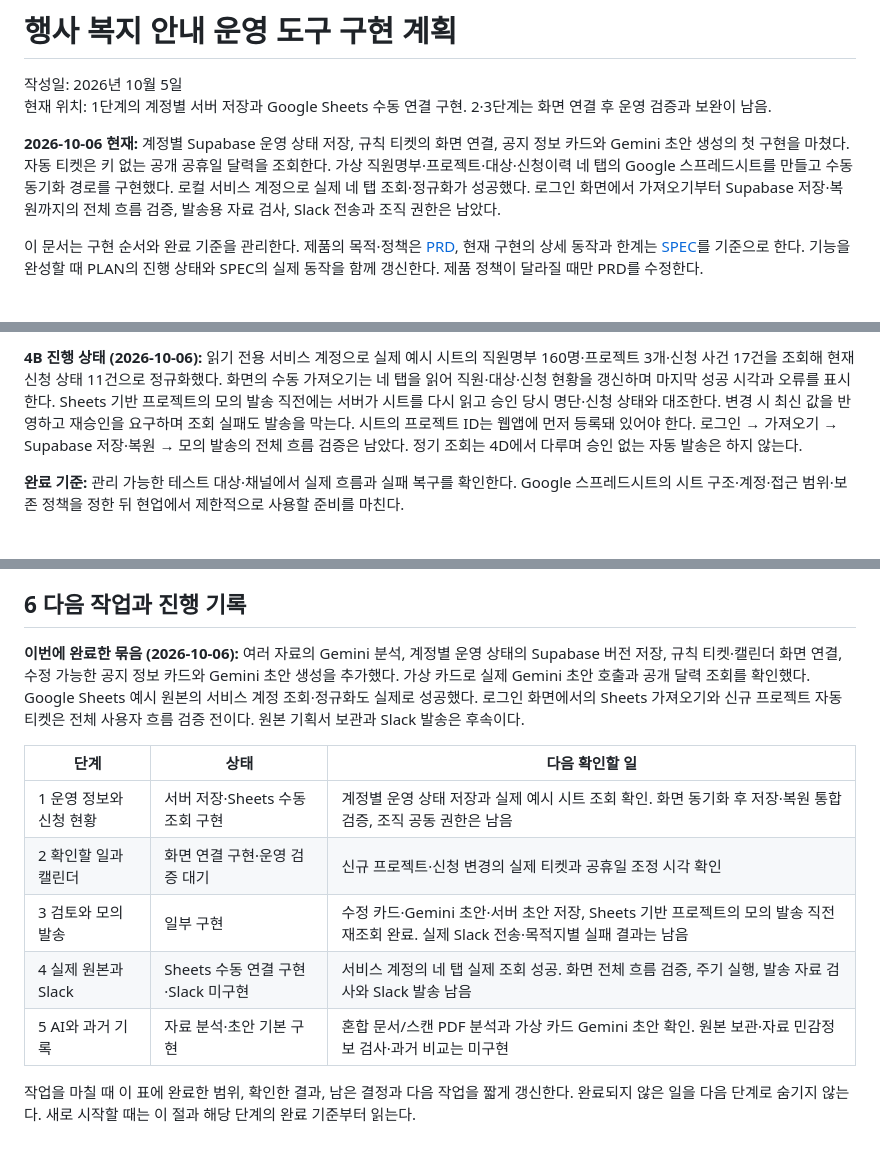
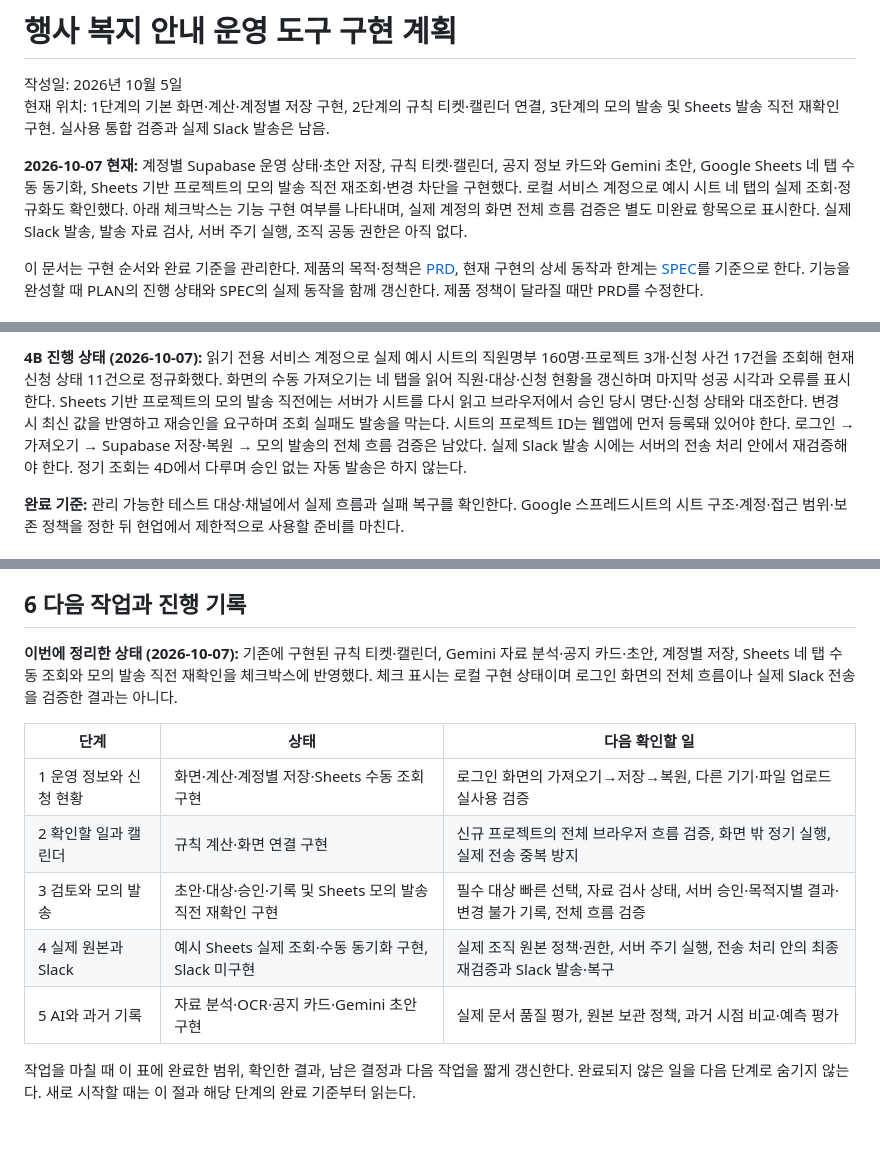
Before and after one commit to oh-sunny/managerkim, a Markdown page: docs/PLAN.md, 3 parts joined by grey strips. Rendered like a GitHub page.

```diff
--- a/docs/PLAN.md
+++ b/docs/PLAN.md
@@ -1,9 +1,9 @@
 # 행사 복지 안내 운영 도구 구현 계획
 
 작성일: 2026년 10월 5일
-현재 위치: 1단계의 계정별 서버 저장과 Google Sheets 수동 연결 구현. 2·3단계는 화면 연결 후 운영 검증과 보완이 남음.
+현재 위치: 1단계의 기본 화면·계산·계정별 저장 구현, 2단계의 규칙 티켓·캘린더 연결, 3단계의 모의 발송 및 Sheets 발송 직전 재확인 구현. 실사용 통합 검증과 실제 Slack 발송은 남음.
 
-**2026-10-06 현재:** 계정별 Supabase 운영 상태 저장, 규칙 티켓의 화면 연결, 공지 정보 카드와 Gemini 초안 생성의 첫 구현을 마쳤다. 자동 티켓은 키 없는 공개 공휴일 달력을 조회한다. 가상 직원명부·프로젝트·대상·신청이력 네 탭의 Google 스프레드시트를 만들고 수동 동기화 경로를 구현했다. 로컬 서비스 계정으로 실제 네 탭 조회·정규화가 성공했다. 로그인 화면에서 가져오기부터 Supabase 저장·복원까지의 전체 흐름 검증, 발송용 자료 검사, Slack 전송과 조직 권한은 남았다.
+**2026-10-07 현재:** 계정별 Supabase 운영 상태·초안 저장, 규칙 티켓·캘린더, 공지 정보 카드와 Gemini 초안, Google Sheets 네 탭 수동 동기화, Sheets 기반 프로젝트의 모의 발송 직전 재조회·변경 차단을 구현했다. 로컬 서비스 계정으로 예시 시트 네 탭의 실제 조회·정규화도 확인했다. 아래 체크박스는 기능 구현 여부를 나타내며, 실제 계정의 화면 전체 흐름 검증은 별도 미완료 항목으로 표시한다. 실제 Slack 발송, 발송 자료 검사, 서버 주기 실행, 조직 공동 권한은 아직 없다.
 
 이 문서는 구현 순서와 완료 기준을 관리한다. 제품의 목적·정책은 [PRD](PRD.md), 현재 구현의 상세 동작과 한계는 [SPEC](../spec/spec_001.md)를 기준으로 한다. 기능을 완성할 때 PLAN의 진행 상태와 SPEC의 실제 동작을 함께 갱신한다. 제품 정책이 달라질 때만 PRD를 수정한다.
 
@@ -84,5 +91,5 @@
 
-**4B 진행 상태 (2026-10-06):** 읽기 전용 서비스 계정으로 실제 예시 시트의 직원명부 160명·프로젝트 3개·신청 사건 17건을 조회해 현재 신청 상태 11건으로 정규화했다. 화면의 수동 가져오기는 네 탭을 읽어 직원·대상·신청 현황을 갱신하며 마지막 성공 시각과 오류를 표시한다. Sheets 기반 프로젝트의 모의 발송 직전에는 서버가 시트를 다시 읽고 승인 당시 명단·신청 상태와 대조한다. 변경 시 최신 값을 반영하고 재승인을 요구하며 조회 실패도 발송을 막는다. 시트의 프로젝트 ID는 웹앱에 먼저 등록돼 있어야 한다. 로그인 → 가져오기 → Supabase 저장·복원 → 모의 발송의 전체 흐름 검증은 남았다. 정기 조회는 4D에서 다루며 승인 없는 자동 발송은 하지 않는다.
+**4B 진행 상태 (2026-10-07):** 읽기 전용 서비스 계정으로 실제 예시 시트의 직원명부 160명·프로젝트 3개·신청 사건 17건을 조회해 현재 신청 상태 11건으로 정규화했다. 화면의 수동 가져오기는 네 탭을 읽어 직원·대상·신청 현황을 갱신하며 마지막 성공 시각과 오류를 표시한다. Sheets 기반 프로젝트의 모의 발송 직전에는 서버가 시트를 다시 읽고 브라우저에서 승인 당시 명단·신청 상태와 대조한다. 변경 시 최신 값을 반영하고 재승인을 요구하며 조회 실패도 발송을 막는다. 시트의 프로젝트 ID는 웹앱에 먼저 등록돼 있어야 한다. 로그인 → 가져오기 → Supabase 저장·복원 → 모의 발송의 전체 흐름 검증은 남았다. 실제 Slack 발송 시에는 서버의 전송 처리 안에서 재검증해야 한다. 정기 조회는 4D에서 다루며 승인 없는 자동 발송은 하지 않는다.
 
 **완료 기준:** 관리 가능한 테스트 대상·채널에서 실제 흐름과 실패 복구를 확인한다. Google 스프레드시트의 시트 구조·계정·접근 범위·보존 정책을 정한 뒤 현업에서 제한적으로 사용할 준비를 마친다.
 
@@ -133,14 +141,14 @@
 
 ## 6 다음 작업과 진행 기록
 
-**이번에 완료한 묶음 (2026-10-06):** 여러 자료의 Gemini 분석, 계정별 운영 상태의 Supabase 버전 저장, 규칙 티켓·캘린더 화면 연결, 수정 가능한 공지 정보 카드와 Gemini 초안 생성을 추가했다. 가상 카드로 실제 Gemini 초안 호출과 공개 달력 조회를 확인했다. Google Sheets 예시 원본의 서비스 계정 조회·정규화도 실제로 성공했다. 로그인 화면에서의 Sheets 가져오기와 신규 프로젝트 자동 티켓은 전체 사용자 흐름 검증 전이다. 원본 기획서 보관과 Slack 발송은 후속이다.
+**이번에 정리한 상태 (2026-10-07):** 기존에 구현된 규칙 티켓·캘린더, Gemini 자료 분석·공지 카드·초안, 계정별 저장, Sheets 네 탭 수동 조회와 모의 발송 직전 재확인을 체크박스에 반영했다. 체크 표시는 로컬 구현 상태이며 로그인 화면의 전체 흐름이나 실제 Slack 전송을 검증한 결과는 아니다.
 
 | 단계 | 상태 | 다음 확인할 일 |
 | --- | --- | --- |
-| 1 운영 정보와 신청 현황 | 서버 저장·Sheets 수동 조회 구현 | 계정별 운영 상태 저장과 실제 예시 시트 조회 확인. 화면 동기화 후 저장·복원 통합 검증, 조직 공동 권한은 남음 |
-| 2 확인할 일과 캘린더 | 화면 연결 구현·운영 검증 대기 | 신규 프로젝트·신청 변경의 실제 티켓과 공휴일 조정 시각 확인 |
-| 3 검토와 모의 발송 | 일부 구현 | 수정 카드·Gemini 초안·서버 초안 저장, Sheets 기반 프로젝트의 모의 발송 직전 재조회 완료. 실제 Slack 전송·목적지별 실패 결과는 남음 |
-| 4 실제 원본과 Slack | Sheets 수동 연결 구현·Slack 미구현 | 서비스 계정의 네 탭 실제 조회 성공. 화면 전체 흐름 검증, 주기 실행, 발송 자료 검사와 Slack 발송 남음 |
-| 5 AI와 과거 기록 | 자료 분석·초안 기본 구현 | 혼합 문서/스캔 PDF 분석과 가상 카드 Gemini 초안 확인. 원본 보관·자료 민감정보 검사·과거 비교는 미구현 |
+| 1 운영 정보와 신청 현황 | 화면·계산·계정별 저장·Sheets 수동 조회 구현 | 로그인 화면의 가져오기→저장→복원, 다른 기기·파일 업로드 실사용 검증 |
+| 2 확인할 일과 캘린더 | 규칙 계산·화면 연결 구현 | 신규 프로젝트의 전체 브라우저 흐름 검증, 화면 밖 정기 실행, 실제 전송 중복 방지 |
+| 3 검토와 모의 발송 | 초안·대상·승인·기록 및 Sheets 모의 발송 직전 재확인 구현 | 필수 대상 빠른 선택, 자료 검사 상태, 서버 승인·목적지별 결과·변경 불가 기록, 전체 흐름 검증 |
+| 4 실제 원본과 Slack | 예시 Sheets 실제 조회·수동 동기화 구현, Slack 미구현 | 실제 조직 원본 정책·권한, 서버 주기 실행, 전송 처리 안의 최종 재검증과 Slack 발송·복구 |
+| 5 AI와 과거 기록 | 자료 분석·OCR·공지 카드·Gemini 초안 구현 | 실제 문서 품질 평가, 원본 보관 정책, 과거 시점 비교·예측 평가 |
 
 작업을 마칠 때 이 표에 완료한 범위, 확인한 결과, 남은 결정과 다음 작업을 짧게 갱신한다. 완료되지 않은 일을 다음 단계로 숨기지 않는다. 새로 시작할 때는 이 절과 해당 단계의 완료 기준부터 읽는다.
```
Also changed, not shown: other parts of docs/PLAN.md (+23 -15 lines).
